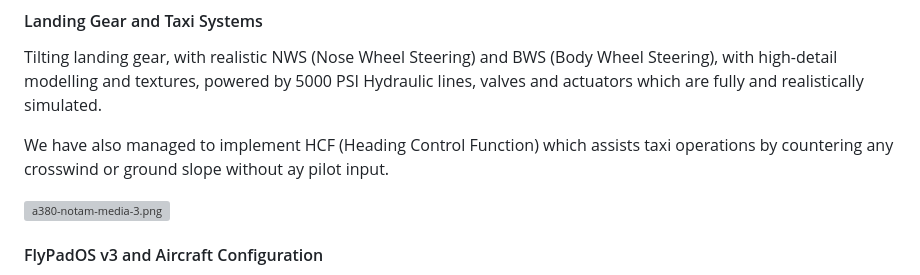
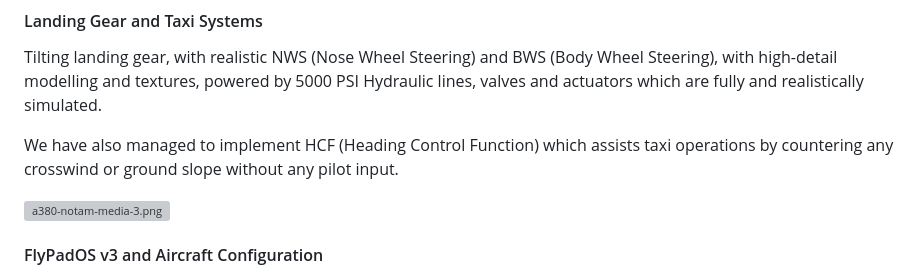
Before and after one commit to flybywiresim/website, a Markdown page: src/posts/a380x-full-speed-ahead.md, the part around the change. Rendered like a GitHub page; grey boxes are pictures that could not be loaded.

Commit message:
fix: THE notam typo
(cherry picked from commit de62381f545a2b97caad8afc945bfc6292f91835)

```diff
--- a/src/posts/a380x-full-speed-ahead.md
+++ b/src/posts/a380x-full-speed-ahead.md
@@ -99,7 +99,7 @@ Onboard Airport Navigation System (OANS), which enhances the flight crew's situa
 
 Tilting landing gear, with realistic NWS (Nose Wheel Steering) and BWS (Body Wheel Steering), with high-detail modelling and textures, powered by 5000 PSI Hydraulic lines, valves and actuators which are fully and realistically simulated.
 
-We have also managed to implement HCF (Heading Control Function) which assists taxi operations by countering any crosswind or ground slope without ay pilot input.
+We have also managed to implement HCF (Heading Control Function) which assists taxi operations by countering any crosswind or ground slope without any pilot input.
 
 [![a380-notam-media-3.png](/img/notam-images/a380x/a380-notam-media-3.png)](/img/notam-images/a380x/a380-notam-media-3.png)
 
```
